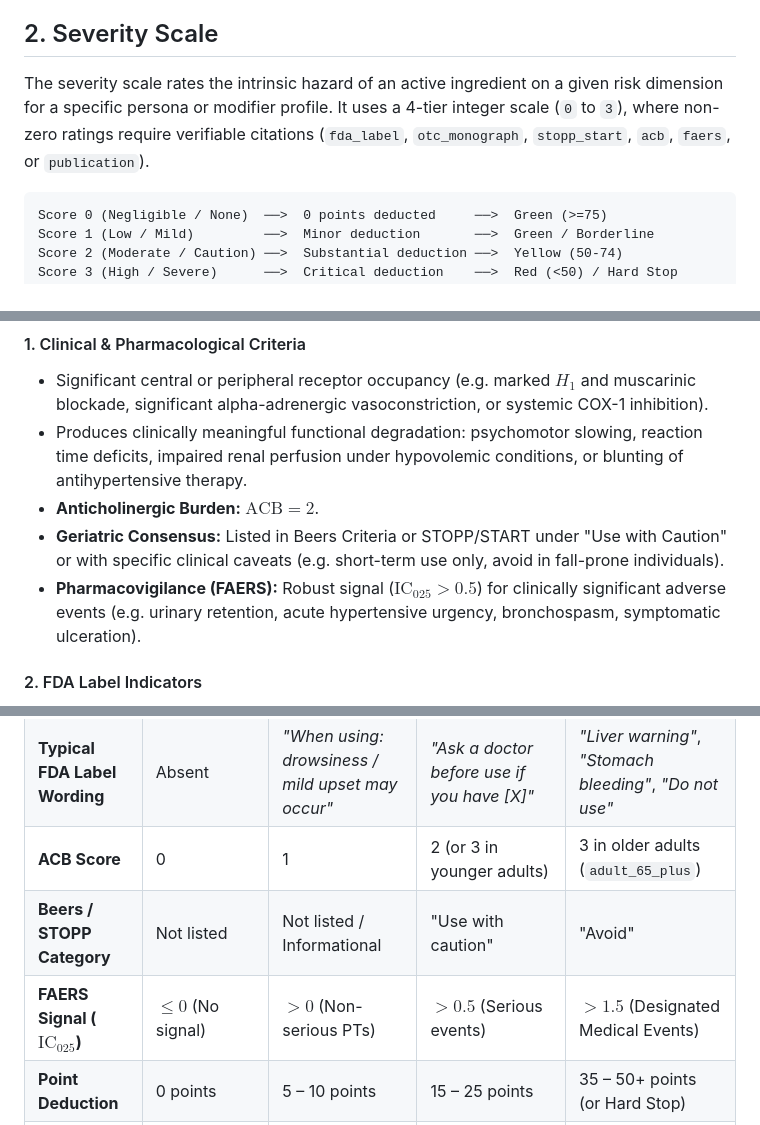
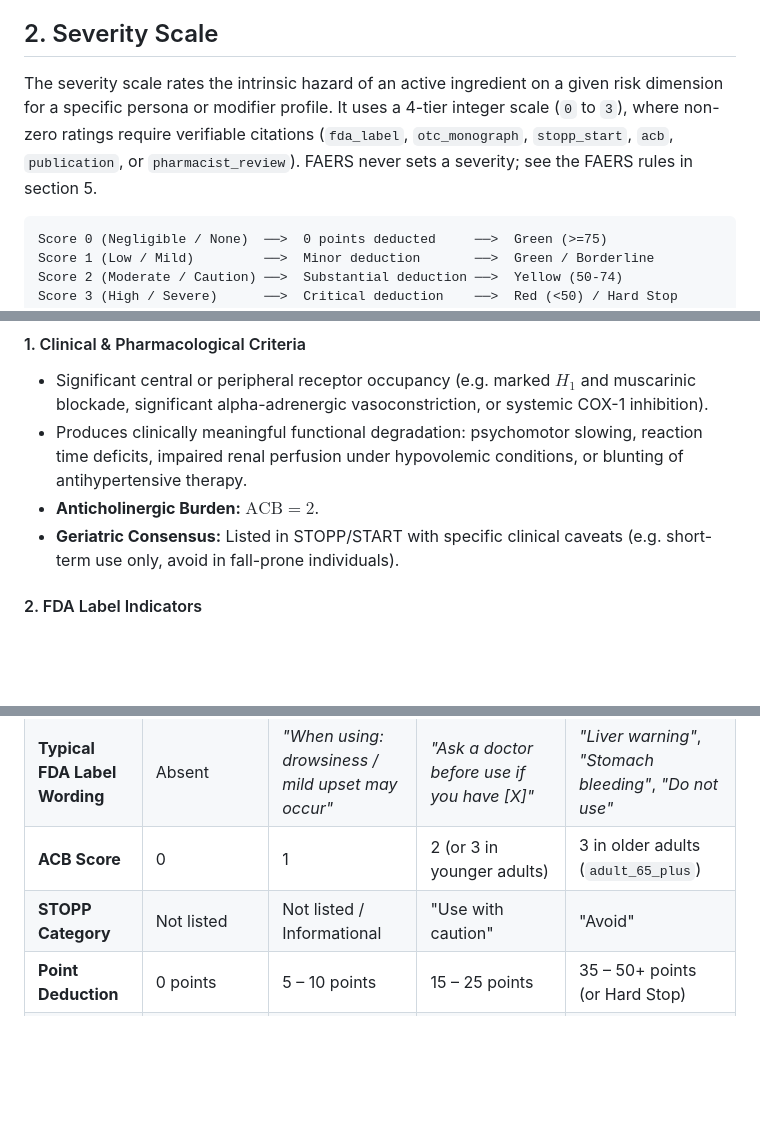
Before and after one commit to gt-big-data/nomi, a Markdown page: docs/scoring/dimensions.md, 3 parts joined by grey strips. Drawn GitHub-style; blank space fills up the shorter version.

````diff
--- a/docs/scoring/dimensions.md
+++ b/docs/scoring/dimensions.md
@@ -128,7 +128,7 @@ Every active ingredient in Nomi is scored across 15 standard risk dimensions. Ea
 
 ## 2. Severity Scale
 
-The severity scale rates the intrinsic hazard of an active ingredient on a given risk dimension for a specific persona or modifier profile. It uses a 4-tier integer scale (`0` to `3`), where non-zero ratings require verifiable citations (`fda_label`, `otc_monograph`, `stopp_start`, `acb`, `faers`, or `publication`).
+The severity scale rates the intrinsic hazard of an active ingredient on a given risk dimension for a specific persona or modifier profile. It uses a 4-tier integer scale (`0` to `3`), where non-zero ratings require verifiable citations (`fda_label`, `otc_monograph`, `stopp_start`, `acb`, `publication`, or `pharmacist_review`). FAERS never sets a severity; see the FAERS rules in section 5.
 
 ```
 Score 0 (Negligible / None)  ──>  0 points deducted     ──>  Green (>=75)
@@ -206,8 +204,7 @@ The active ingredient exerts direct physiological stress, reduces organ reserve,
 - Significant central or peripheral receptor occupancy (e.g. marked $H_1$ and muscarinic blockade, significant alpha-adrenergic vasoconstriction, or systemic COX-1 inhibition).
 - Produces clinically meaningful functional degradation: psychomotor slowing, reaction time deficits, impaired renal perfusion under hypovolemic conditions, or blunting of antihypertensive therapy.
 - **Anticholinergic Burden:** $\text{ACB} = 2$.
-- **Geriatric Consensus:** Listed in Beers Criteria or STOPP/START under "Use with Caution" or with specific clinical caveats (e.g. short-term use only, avoid in fall-prone individuals).
-- **Pharmacovigilance (FAERS):** Robust signal ($\text{IC}_{025} > 0.5$) for clinically significant adverse events (e.g. urinary retention, acute hypertensive urgency, bronchospasm, symptomatic ulceration).
+- **Geriatric Consensus:** Listed in STOPP/START with specific clinical caveats (e.g. short-term use only, avoid in fall-prone individuals).
 
 #### 2. FDA Label Indicators
 
@@ -274,8 +270,7 @@ The active ingredient poses catastrophic risks: irreversible organ failure, seve
 | **Severity Meaning**                 | No documented risk   | Mild / incidental / transient                     | Precautionary / organ stress                | Severe / life-threatening hazard                        |
 | **Typical FDA Label Wording**        | Absent               | _"When using: drowsiness / mild upset may occur"_ | _"Ask a doctor before use if you have [X]"_ | _"Liver warning"_, _"Stomach bleeding"_, _"Do not use"_ |
 | **ACB Score**                        | 0                    | 1                                                 | 2 (or 3 in younger adults)                  | 3 in older adults (`adult_65_plus`)                     |
-| **Beers / STOPP Category**           | Not listed           | Not listed / Informational                        | "Use with caution"                          | "Avoid"                                                 |
-| **FAERS Signal ($\text{IC}_{025}$)** | $\le 0$ (No signal)  | $> 0$ (Non-serious PTs)                           | $> 0.5$ (Serious events)                    | $> 1.5$ (Designated Medical Events)                     |
+| **STOPP Category**                   | Not listed           | Not listed / Informational                        | "Use with caution"                          | "Avoid"                                                 |
 | **Point Deduction**                  | 0 points             | 5 – 10 points                                     | 15 – 25 points                              | 35 – 50+ points (or Hard Stop)                          |
 | **Default Product Tier**             | Green ($\ge 75$)     | Green ($\ge 75$)                                  | Yellow ($50–74$)                            | Red ($< 50$)                                            |
 
````
Also changed, not shown: other parts of docs/scoring/dimensions.md (+20 -24 lines).
